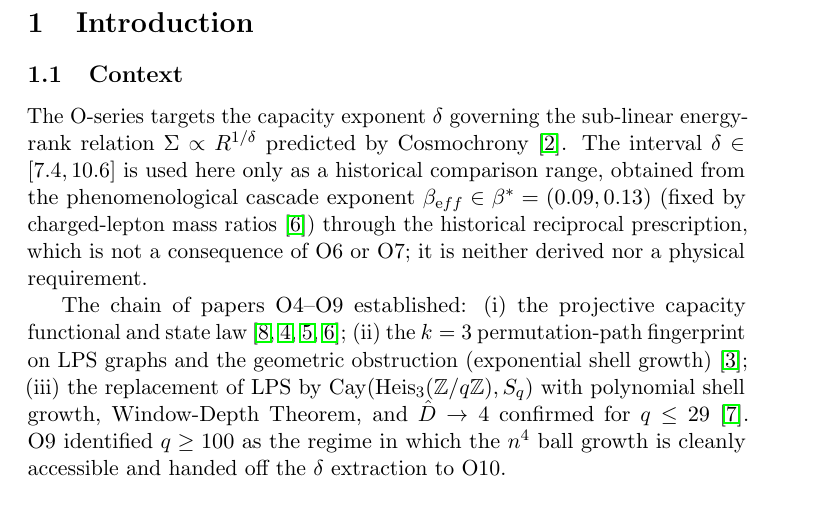
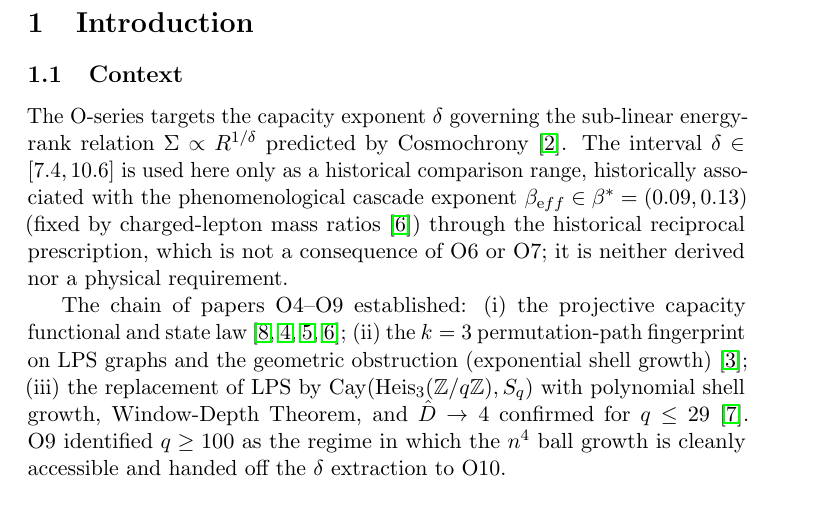
Before and after one commit to Cosmochrony/spectral-o10, a LaTeX paper (tex/SpectralO10.tex): part of page 4 of 12, cut so that both start at the same text. Compiled offline with pdfLaTeX.

```diff
--- a/tex/SpectralO10.tex
+++ b/tex/SpectralO10.tex
@@ -22,6 +22,12 @@
 \newcommand{\Dhat}{\hat{D}}
 \newcommand{\delt}{\hat{\delta}}
 \newcommand{\bstar}{\beta^{*}}
+
+\hypersetup{
+  pdftitle={Polynomial-Growth Capacity Dynamics at Large q: Volumetric Growth Confirmation, Capacity
+    Decay, and the Weil Decomposition Roadmap},
+  pdfauthor={Jérôme Beau}
+}
 
 \begin{document}
 
@@ -88,7 +94,7 @@
     The O-series targets the capacity exponent $\delta$ governing the
     sub-linear energy-rank relation $\Sigma \propto R^{1/\delta}$ predicted
     by Cosmochrony~\cite{Cosmochrony}.
-    The interval $\delta \in [7.4, 10.6]$ is used here only as a historical comparison range, obtained from the
+    The interval $\delta \in [7.4, 10.6]$ is used here only as a historical comparison range, historically associated with the
     phenomenological cascade exponent $\beta_{\mathrm eff} \in \bstar = (0.09, 0.13)$
     (fixed by charged-lepton mass ratios~\cite{Beau2026a11}) through the historical reciprocal prescription,
     which is not a consequence of O6 or O7; it is neither derived nor a physical requirement.
```
